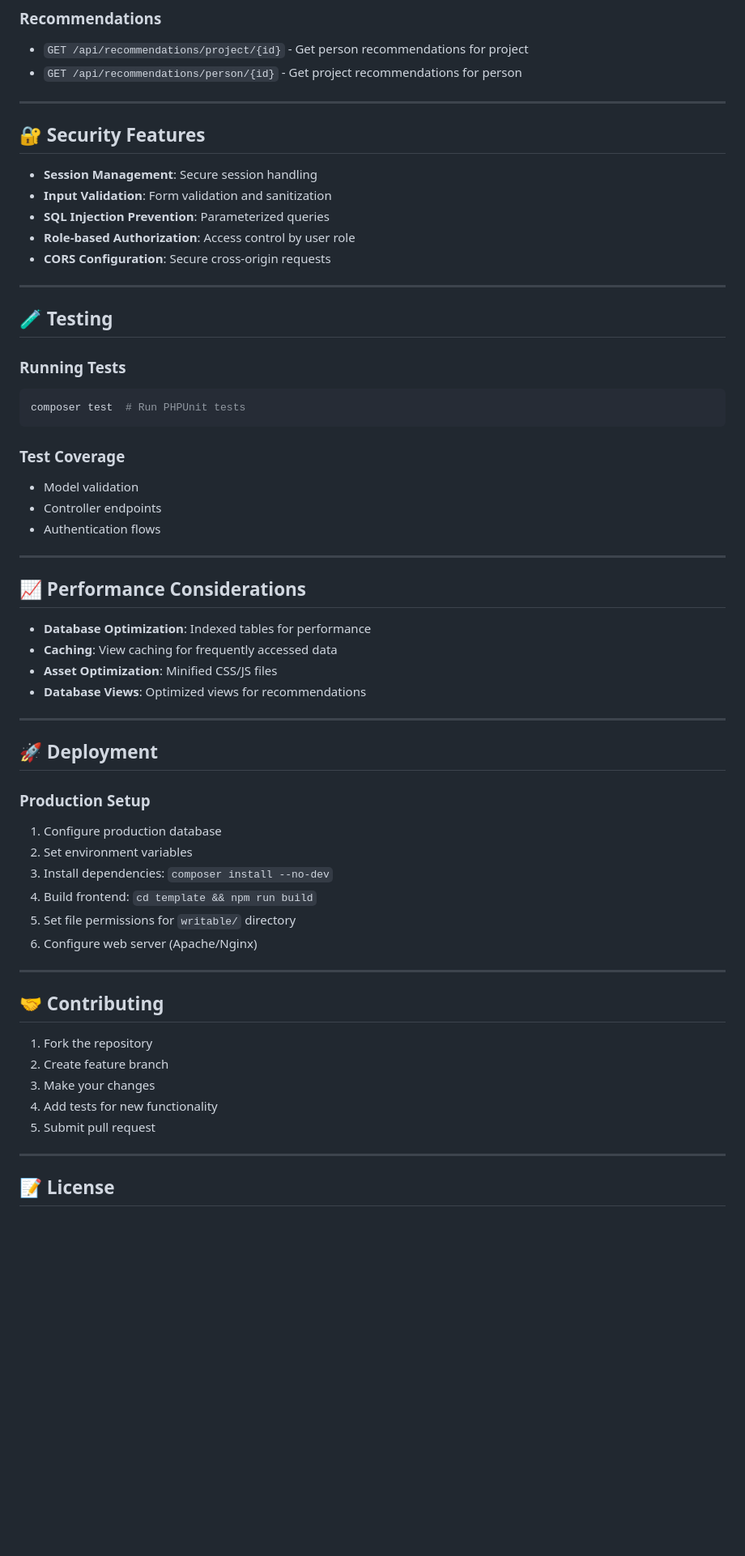
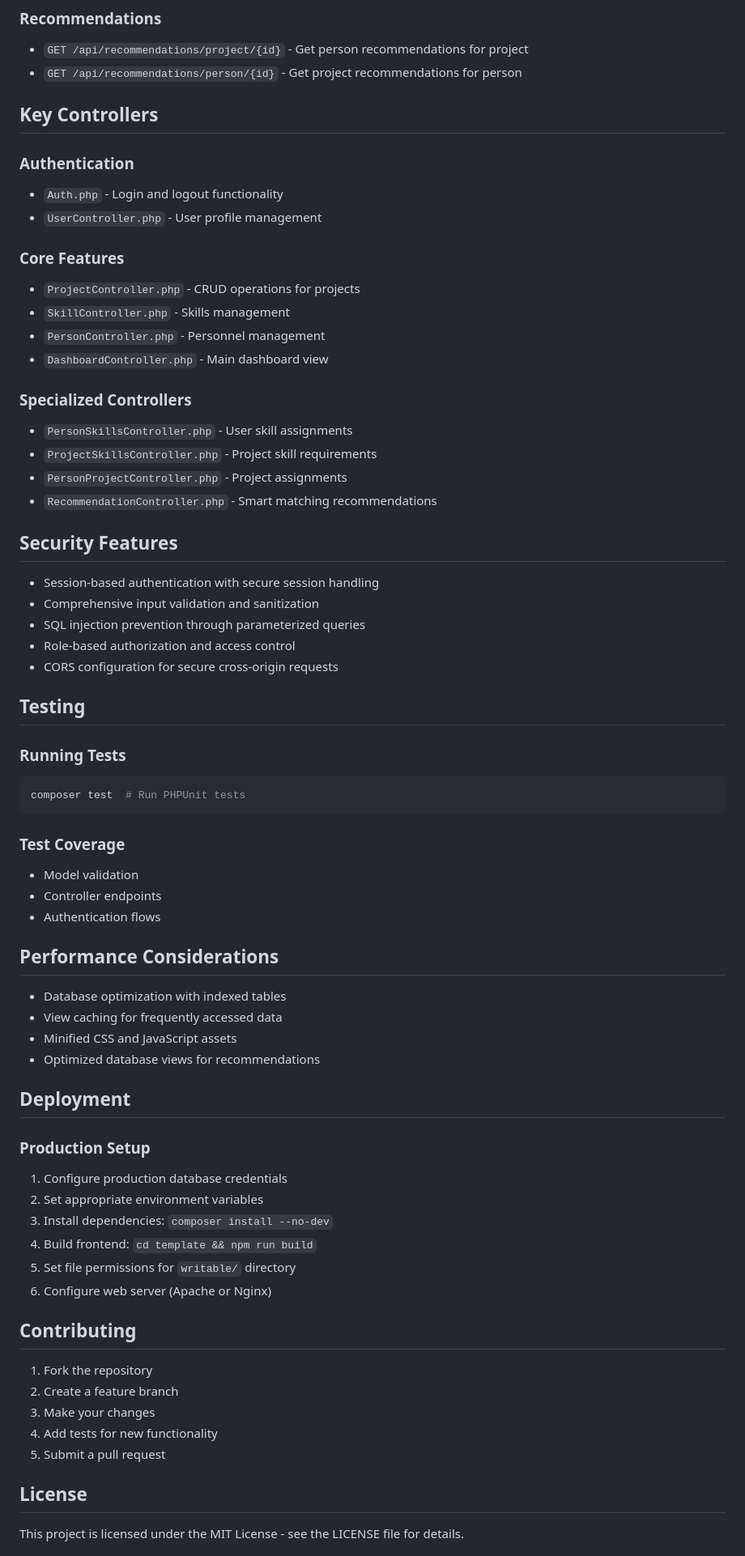
Before and after one commit to manoawilliamson/TalentIA, a Markdown page: README.md, the part around the change printed below. Shown: that part at 81% size. Drawn GitHub-style; blank space fills up the shorter version.

````diff
--- a/README.md
+++ b/README.md
@@ -217,19 +178,33 @@ CREATE TABLE skills (
 - `GET /api/recommendations/project/{id}` - Get person recommendations for project
 - `GET /api/recommendations/person/{id}` - Get project recommendations for person
 
----
+## Key Controllers
 
-## 🔐 Security Features
+### Authentication
+- `Auth.php` - Login and logout functionality
+- `UserController.php` - User profile management
 
-- **Session Management**: Secure session handling
-- **Input Validation**: Form validation and sanitization
-- **SQL Injection Prevention**: Parameterized queries
-- **Role-based Authorization**: Access control by user role
-- **CORS Configuration**: Secure cross-origin requests
+### Core Features
+- `ProjectController.php` - CRUD operations for projects
+- `SkillController.php` - Skills management
+- `PersonController.php` - Personnel management
+- `DashboardController.php` - Main dashboard view
 
----
+### Specialized Controllers
+- `PersonSkillsController.php` - User skill assignments
+- `ProjectSkillsController.php` - Project skill requirements
+- `PersonProjectController.php` - Project assignments
+- `RecommendationController.php` - Smart matching recommendations
 
-## 🧪 Testing
+## Security Features
+
+- Session-based authentication with secure session handling
+- Comprehensive input validation and sanitization
+- SQL injection prevention through parameterized queries
+- Role-based authorization and access control
+- CORS configuration for secure cross-origin requests
+
+## Testing
 
 ### Running Tests
 ```bash
@@ -241,38 +216,32 @@ composer test  # Run PHPUnit tests
 - Controller endpoints
 - Authentication flows
 
----
+## Performance Considerations
 
-## 📈 Performance Considerations
+- Database optimization with indexed tables
+- View caching for frequently accessed data
+- Minified CSS and JavaScript assets
+- Optimized database views for recommendations
 
-- **Database Optimization**: Indexed tables for performance
-- **Caching**: View caching for frequently accessed data
-- **Asset Optimization**: Minified CSS/JS files
-- **Database Views**: Optimized views for recommendations
-
----
-
-## 🚀 Deployment
+## Deployment
 
 ### Production Setup
-1. Configure production database
-2. Set environment variables
+1. Configure production database credentials
+2. Set appropriate environment variables
 3. Install dependencies: `composer install --no-dev`
 4. Build frontend: `cd template && npm run build`
 5. Set file permissions for `writable/` directory
-6. Configure web server (Apache/Nginx)
+6. Configure web server (Apache or Nginx)
 
----
-
-## 🤝 Contributing
+## Contributing
 
 1. Fork the repository
-2. Create feature branch
+2. Create a feature branch
 3. Make your changes
 4. Add tests for new functionality
-5. Submit pull request
+5. Submit a pull request
 
----
+## License
 
-## 📝 License
+This project is licensed under the MIT License - see the LICENSE file for details.
 
````
Also changed, not shown: other parts of README.md (+71 -115 lines).
